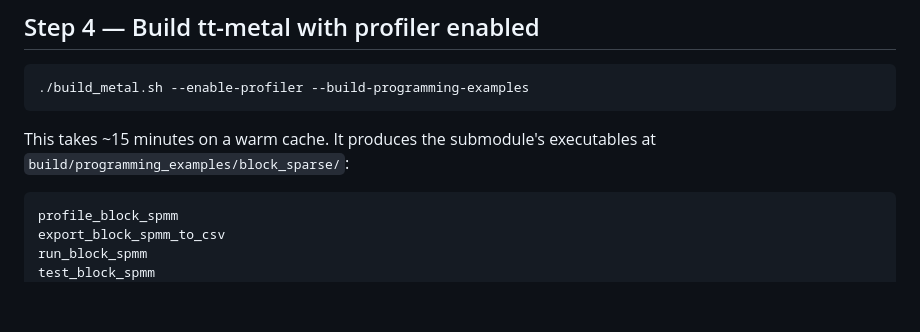
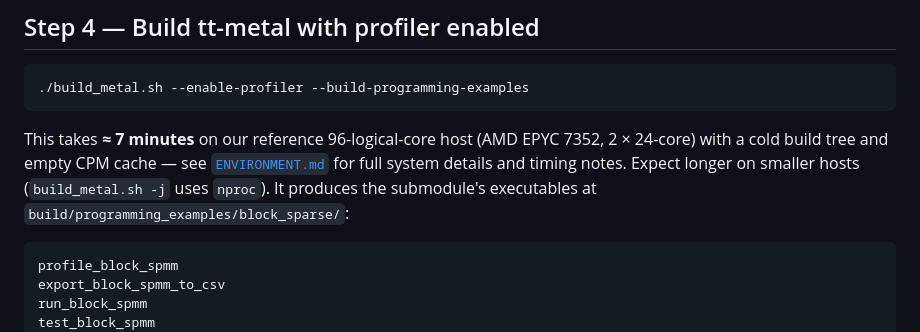
Before and after one commit to salmanra/Tenstorrent-WH-BlockSpMM, a Markdown page: INSTALL.md, the part around the change. Drawn GitHub-style; blank space fills up the shorter version.

````diff
--- a/INSTALL.md
+++ b/INSTALL.md
@@ -64,8 +64,12 @@ Revert with `patch -p1 -R < …` if needed.
 ./build_metal.sh --enable-profiler --build-programming-examples
 ```
 
-This takes ~15 minutes on a warm cache. It produces the submodule's
-executables at `build/programming_examples/block_sparse/`:
+This takes **≈ 7 minutes** on our reference 96-logical-core host (AMD
+EPYC 7352, 2 × 24-core) with a cold build tree and empty CPM cache — see
+[`ENVIRONMENT.md`](ENVIRONMENT.md) for full system details and timing
+notes. Expect longer on smaller hosts (`build_metal.sh -j` uses `nproc`).
+It produces the submodule's executables at
+`build/programming_examples/block_sparse/`:
 
 ```
 profile_block_spmm
````
Also changed, not shown: ENVIRONMENT.md (added, +120 -0 lines), REPRODUCE.md (+4 -0 lines).
